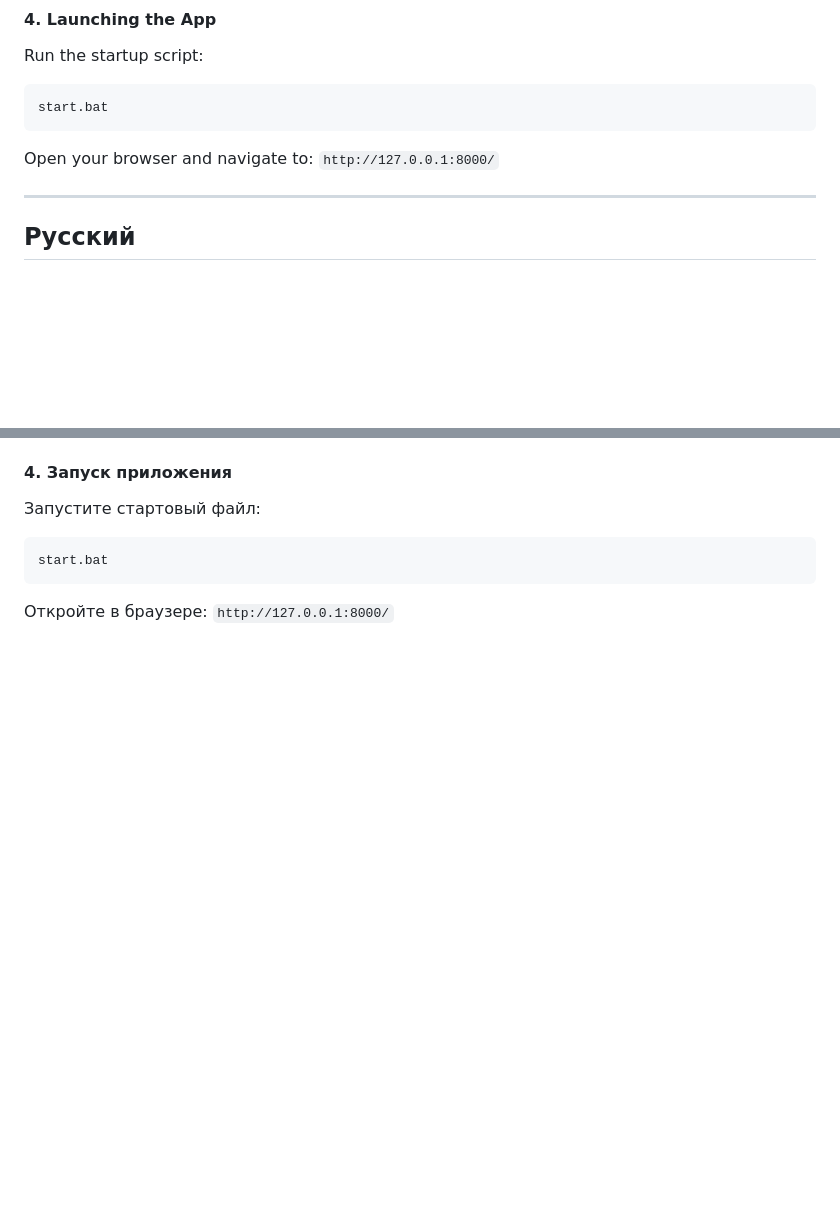
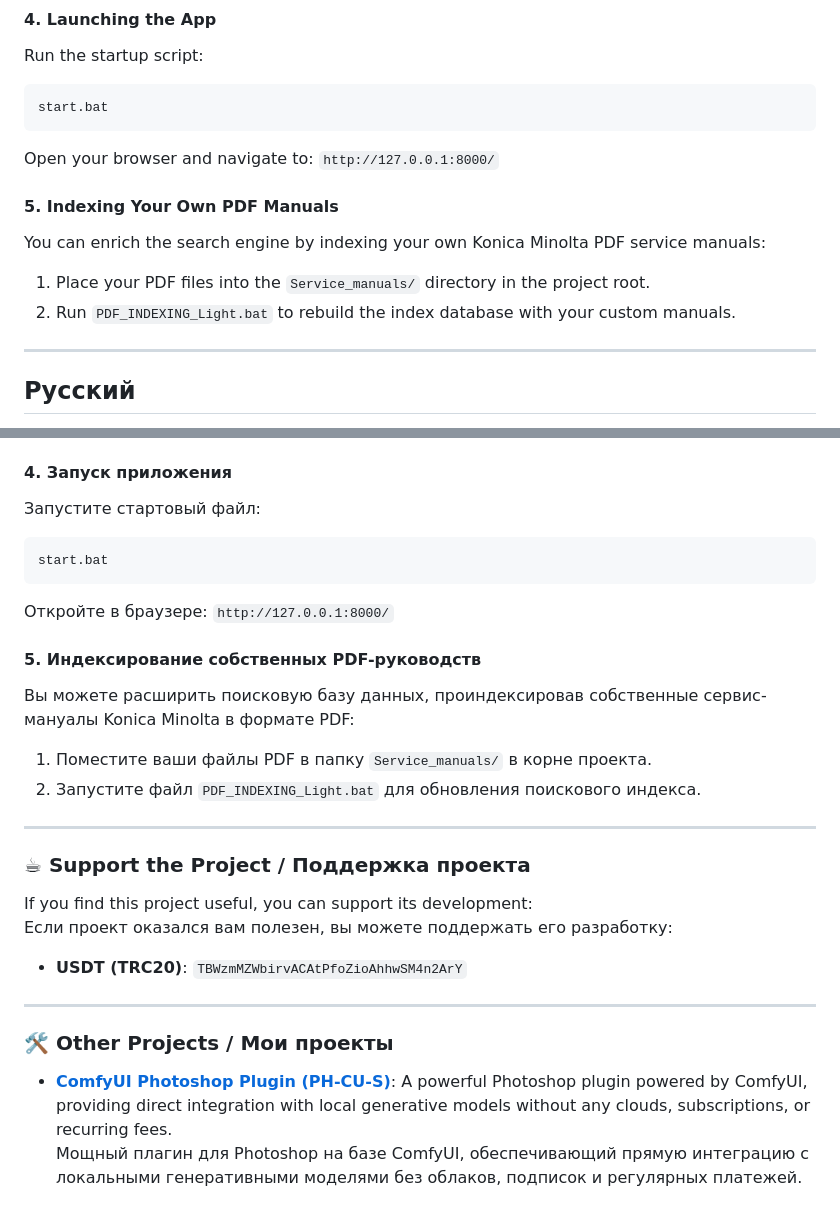
Before and after one commit to SaidAuita/km-print-fix-hub, a Markdown page: README.md, 2 parts joined by grey strips. GitHub-like rendering; blank space fills up the shorter version.

Commit message:
Update README.md with indexing guide, real Mega.nz download link, support address, and ComfyUI Photoshop plugin link

````diff
--- a/README.md
+++ b/README.md
@@ -45,6 +45,11 @@ Run the startup script:
 start.bat
 ```
 Open your browser and navigate to: `http://127.0.0.1:8000/`
+
+#### 5. Indexing Your Own PDF Manuals
+You can enrich the search engine by indexing your own Konica Minolta PDF service manuals:
+1. Place your PDF files into the `Service_manuals/` directory in the project root.
+2. Run `PDF_INDEXING_Light.bat` to rebuild the index database with your custom manuals.
 
 ---
 
@@ -89,3 +94,22 @@ Open your browser and navigate to: `http://127.0.0.1:8000/`
 start.bat
 ```
 Откройте в браузере: `http://127.0.0.1:8000/`
+
+#### 5. Индексирование собственных PDF-руководств
+Вы можете расширить поисковую базу данных, проиндексировав собственные сервис-мануалы Konica Minolta в формате PDF:
+1. Поместите ваши файлы PDF в папку `Service_manuals/` в корне проекта.
+2. Запустите файл `PDF_INDEXING_Light.bat` для обновления поискового индекса.
+
+---
+
+### ☕ Support the Project / Поддержка проекта
+If you find this project useful, you can support its development:
+Если проект оказался вам полезен, вы можете поддержать его разработку:
+* **USDT (TRC20)**: `TBWzmMZWbirvACAtPfoZioAhhwSM4n2ArY`
+
+---
+
+### 🛠️ Other Projects / Мои проекты
+* **[ComfyUI Photoshop Plugin (PH-CU-S)](https://github.com/SaidAuita/ComfyUI_PH-CU-S)**:
+  A powerful Photoshop plugin powered by ComfyUI, providing direct integration with local generative models without any clouds, subscriptions, or recurring fees.
+  Мощный плагин для Photoshop на базе ComfyUI, обеспечивающий прямую интеграцию с локальными генеративными моделями без облаков, подписок и регулярных платежей.
````
Also changed, not shown: other parts of README.md (+2 -2 lines).
